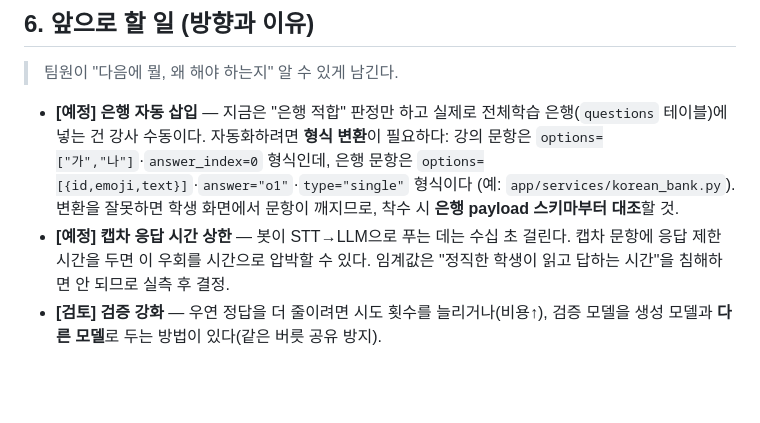
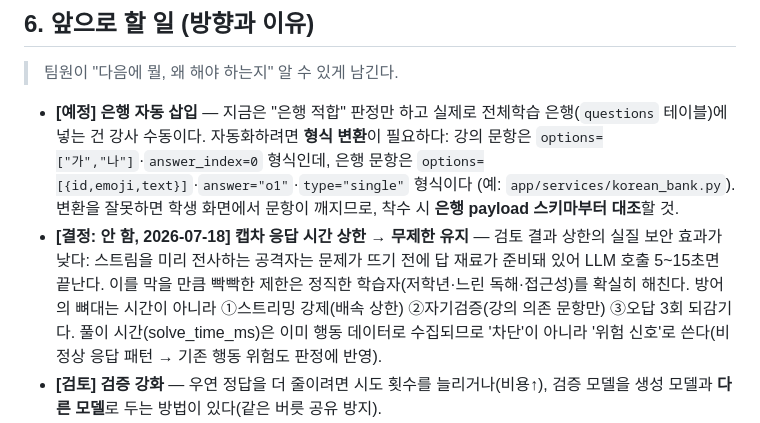
Before and after one commit to catchap-captcha/catchap-backend, a Markdown page: docs/lecture-question-pipeline.md, the part around the change. GitHub-like rendering; blank space fills up the shorter version.

Commit message:
docs: 캡차 응답 시간 상한 '무제한 유지' 결정 기록 (사용자 결정 0718)
상한의 실질 보안 효과가 낮음(사전 전사 공격자는 5~15초면 답함 — 이를 막을
제한은 정직한 학습자를 해침). 방어 뼈대는 스트리밍 강제·자기검증·되감기이며,
풀이 시간은 차단이 아니라 행동 위험 신호로 쓴다는 근거를 팀 문서에 남김.

Co-Authored-By: Claude Fable 5 <noreply@anthropic.com>

```diff
--- a/docs/lecture-question-pipeline.md
+++ b/docs/lecture-question-pipeline.md
@@ -168,9 +168,13 @@ CatChap 백엔드는 **"가짜 성공 금지"**를 지킨다. 이 파이프라
   문항은 `options=[{id,emoji,text}]`·`answer="o1"`·`type="single"` 형식이다
   (예: `app/services/korean_bank.py`). 변환을 잘못하면 학생 화면에서 문항이
   깨지므로, 착수 시 **은행 payload 스키마부터 대조**할 것.
-- **[예정] 캡차 응답 시간 상한** — 봇이 STT→LLM으로 푸는 데는 수십 초 걸린다.
-  캡차 문항에 응답 제한시간을 두면 이 우회를 시간으로 압박할 수 있다. 임계값은
-  "정직한 학생이 읽고 답하는 시간"을 침해하면 안 되므로 실측 후 결정.
+- **[결정: 안 함, 2026-07-18] 캡차 응답 시간 상한 → 무제한 유지** — 검토 결과
+  상한의 실질 보안 효과가 낮다: 스트림을 미리 전사하는 공격자는 문제가 뜨기 전에
+  답 재료가 준비돼 있어 LLM 호출 5~15초면 끝난다. 이를 막을 만큼 빡빡한 제한은
+  정직한 학습자(저학년·느린 독해·접근성)를 확실히 해친다. 방어의 뼈대는 시간이
+  아니라 ①스트리밍 강제(배속 상한) ②자기검증(강의 의존 문항만) ③오답 3회
+  되감기다. 풀이 시간(solve_time_ms)은 이미 행동 데이터로 수집되므로 '차단'이
+  아니라 '위험 신호'로 쓴다(비정상 응답 패턴 → 기존 행동 위험도 판정에 반영).
 - **[검토] 검증 강화** — 우연 정답을 더 줄이려면 시도 횟수를 늘리거나(비용↑),
   검증 모델을 생성 모델과 **다른 모델**로 두는 방법이 있다(같은 버릇 공유 방지).
 - **[규모 시] 비동기 전환** — 지금은 STT 1회 + LLM 여러 회(생성 1 + 검증 4)를
```
